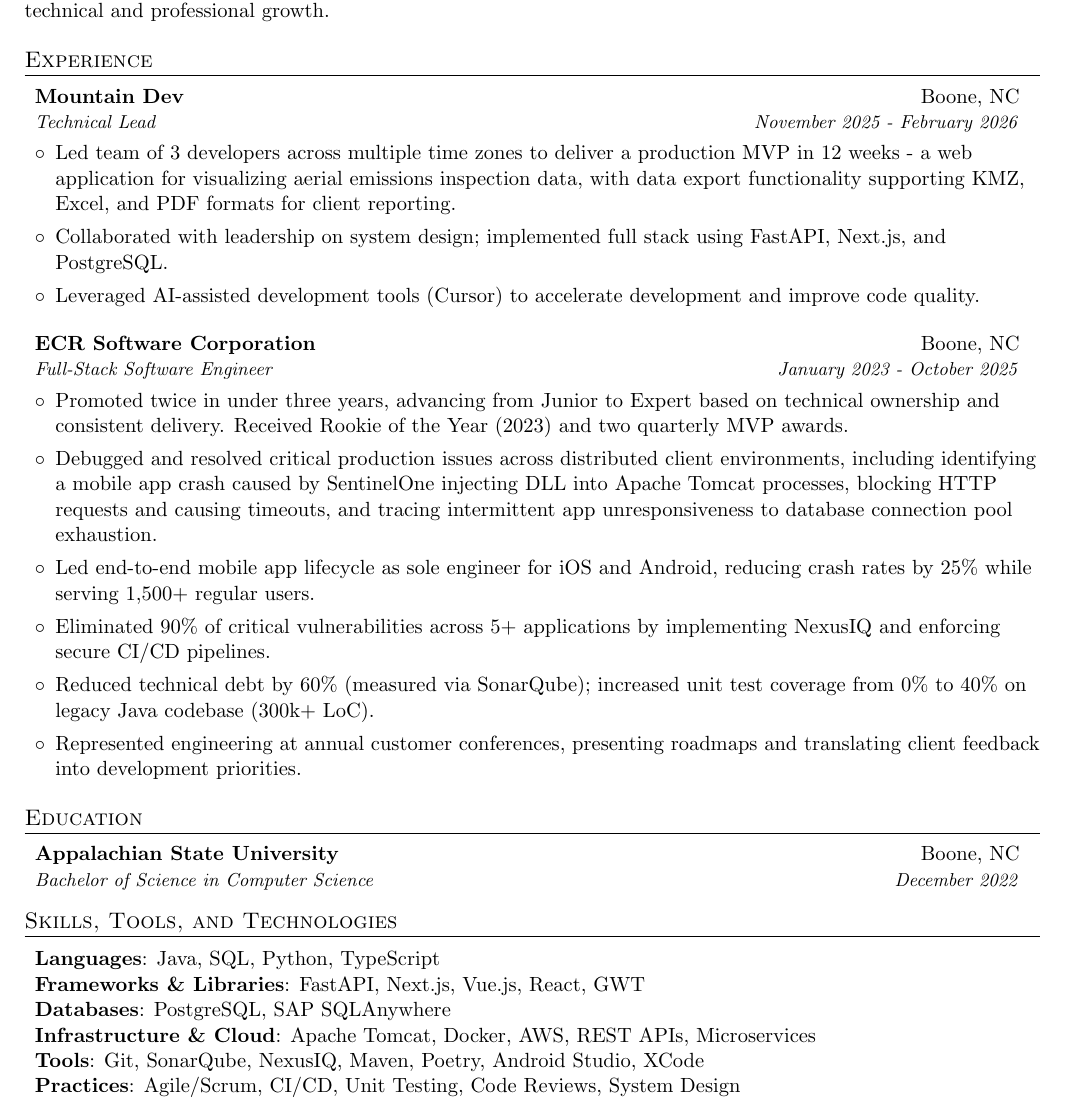
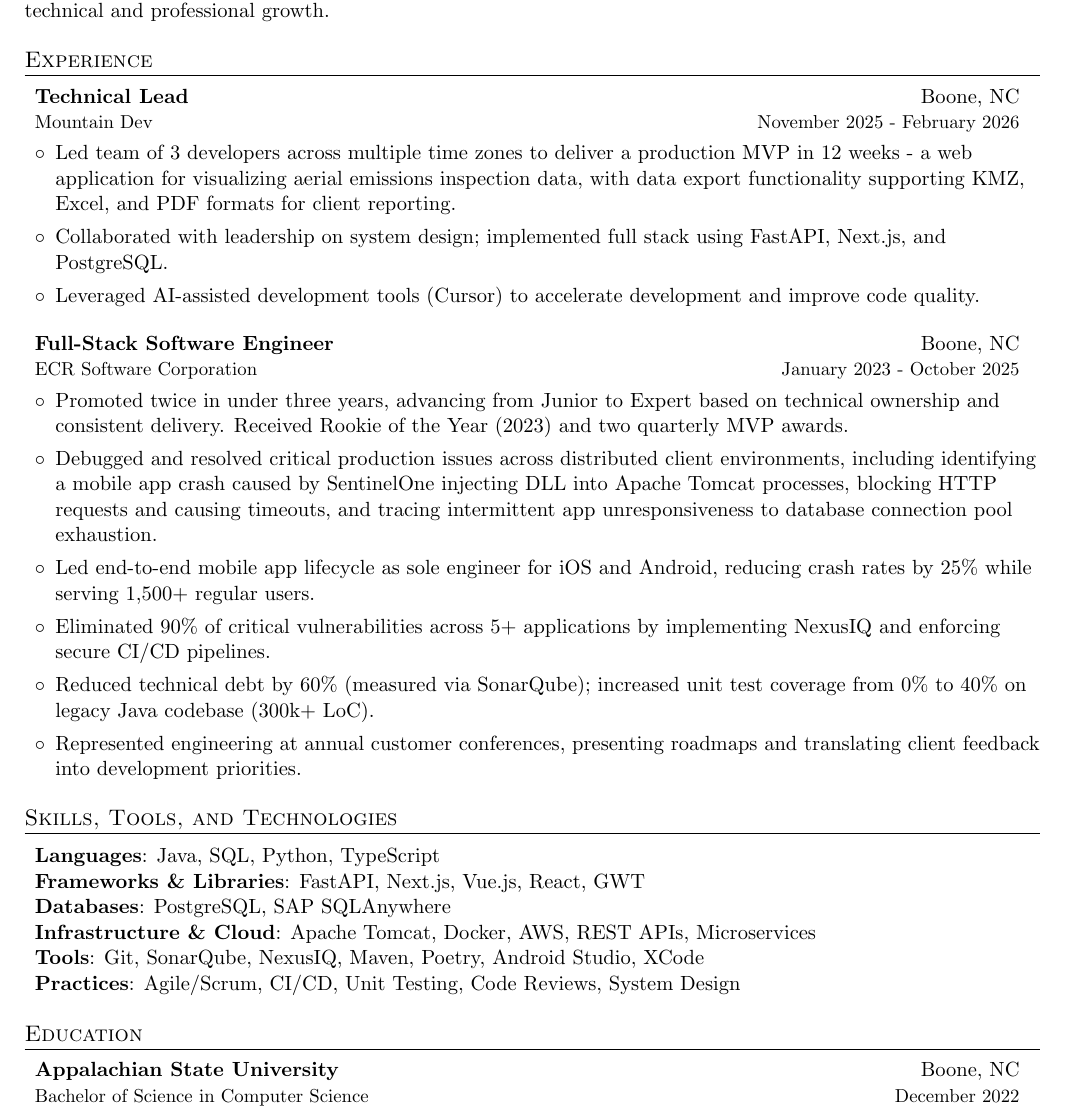
Before and after one commit to kylekennedy26/resume, a LaTeX document (Kyle Kennedy.tex): part of the page, cut so that both start at the same text. Compiled offline with pdfLaTeX.

Commit message:
working on ATS optimization, moving job titles above companies and removing all italics from the resume (dates, locations, etc.)

```diff
--- a/Kyle Kennedy.tex
+++ b/Kyle Kennedy.tex
@@ -49,7 +49,7 @@
   \vspace{-1pt}\item
     \begin{tabular*}{0.97\textwidth}{l@{\extracolsep{\fill}}r}
       \textbf{#1} & #2 \\
-      \textit{\small#3} & \textit{\small #4} \\
+      \small#3 & \small #4 \\
     \end{tabular*}\vspace{-5pt}
 }
 
@@ -80,8 +80,8 @@
   \resumeSubHeadingListStart
 
     \resumeSubheading
-      {Mountain Dev}{Boone, NC}
-      {Technical Lead}{November 2025 - February 2026}
+      {Technical Lead}{Boone, NC}
+      {Mountain Dev}{November 2025 - February 2026}
       \begin{itemize}[leftmargin=*]
         \item Led team of 3 developers across multiple time zones to deliver a production MVP in 12 weeks - a web application for visualizing aerial emissions inspection data, with data export functionality supporting KMZ, Excel, and PDF formats for client reporting.
         \item Collaborated with leadership on system design; implemented full stack using FastAPI, Next.js, and PostgreSQL.
@@ -89,8 +89,8 @@
       \end{itemize}
 
     \resumeSubheading
-      {ECR Software Corporation}{Boone, NC}
-      {Full-Stack Software Engineer}{January 2023 - October 2025}
+      {Full-Stack Software Engineer}{Boone, NC}
+      {ECR Software Corporation}{January 2023 - October 2025}
       \begin{itemize}[leftmargin=*]
         \item Promoted twice in under three years, advancing from Junior to Expert based on technical ownership and consistent delivery. Received Rookie of the Year (2023) and two quarterly MVP awards.
         \item Debugged and resolved critical production issues across distributed client environments, including identifying a mobile app crash caused by SentinelOne injecting DLL into Apache Tomcat processes, blocking HTTP requests and causing timeouts, and tracing intermittent app unresponsiveness to database connection pool exhaustion.
@@ -100,14 +100,6 @@
         \item Represented engineering at annual customer conferences, presenting roadmaps and translating client feedback into development priorities.
       \end{itemize}
 
-  \resumeSubHeadingListEnd
-
-%-----------EDUCATION-----------------
-\section{Education}
-  \resumeSubHeadingListStart
-    \resumeSubheading
-      {Appalachian State University}{Boone, NC}
-      {Bachelor of Science in Computer Science}{December 2022}
   \resumeSubHeadingListEnd
 
 %--------PROGRAMMING SKILLS------------
@@ -123,4 +115,12 @@
    \end{tabular*}
  \resumeSubHeadingListEnd
 
+%-----------EDUCATION-----------------
+\section{Education}
+  \resumeSubHeadingListStart
+    \resumeSubheading
+      {Appalachian State University}{Boone, NC}
+      {Bachelor of Science in Computer Science}{December 2022}
+  \resumeSubHeadingListEnd
+
 \end{document}
```
Also changed, not shown: Kyle Kennedy.pdf, 6 other files.
